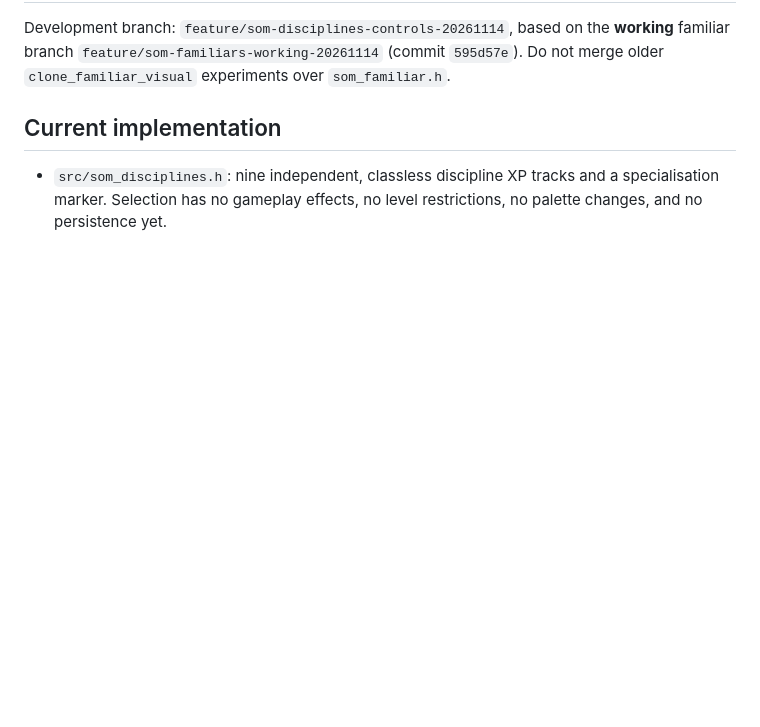
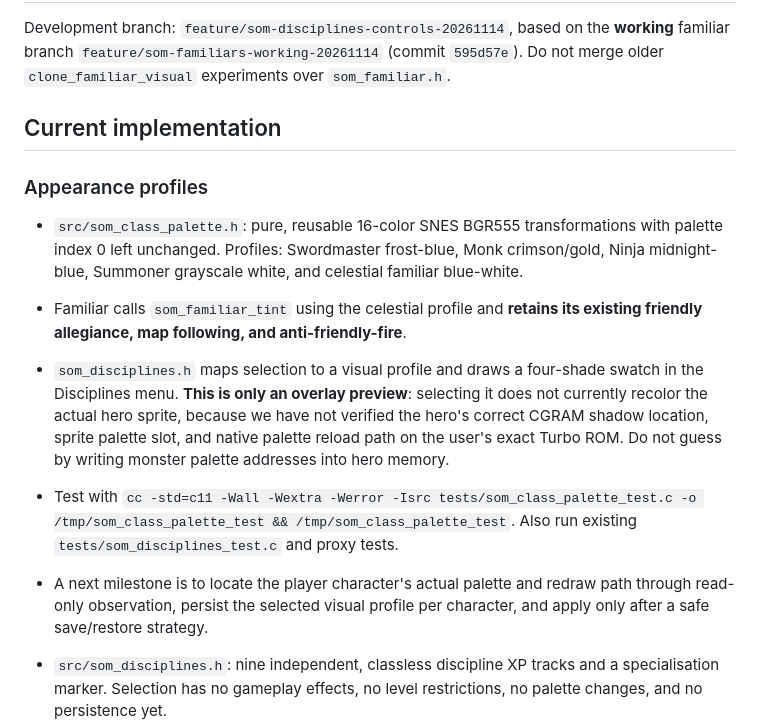
Before and after one commit to vatomalo/FlXtR-Steamlink, a Markdown page: docs/SOM-DISCIPLINES-CONTROLS.md, the part around the change. Drawn GitHub-style; blank space fills up the shorter version.

Commit message:
Document selected class palette previews and safe runtime integration limitations

```diff
--- a/docs/SOM-DISCIPLINES-CONTROLS.md
+++ b/docs/SOM-DISCIPLINES-CONTROLS.md
@@ -3,6 +3,15 @@
 Development branch: `feature/som-disciplines-controls-20261114`, based on the **working** familiar branch `feature/som-familiars-working-20261114` (commit `595d57e`). Do not merge older `clone_familiar_visual` experiments over `som_familiar.h`.
 
 ## Current implementation
+
+### Appearance profiles
+
+- `src/som_class_palette.h`: pure, reusable 16-color SNES BGR555 transformations with palette index 0 left unchanged. Profiles: Swordmaster frost-blue, Monk crimson/gold, Ninja midnight-blue, Summoner grayscale white, and celestial familiar blue-white.
+- Familiar calls `som_familiar_tint` using the celestial profile and **retains its existing friendly allegiance, map following, and anti-friendly-fire**.
+- `som_disciplines.h` maps selection to a visual profile and draws a four-shade swatch in the Disciplines menu. **This is only an overlay preview**: selecting it does not currently recolor the actual hero sprite, because we have not verified the hero's correct CGRAM shadow location, sprite palette slot, and native palette reload path on the user's exact Turbo ROM. Do not guess by writing monster palette addresses into hero memory.
+- Test with `cc -std=c11 -Wall -Wextra -Werror -Isrc tests/som_class_palette_test.c -o /tmp/som_class_palette_test && /tmp/som_class_palette_test`. Also run existing `tests/som_disciplines_test.c` and proxy tests.
+- A next milestone is to locate the player character's actual palette and redraw path through read-only observation, persist the selected visual profile per character, and apply only after a safe save/restore strategy.
+
 
 - `src/som_disciplines.h`: nine independent, classless discipline XP tracks and a specialisation marker. Selection has no gameplay effects, no level restrictions, no palette changes, and no persistence yet.
 - Disciplines overlay renders next to the Gambits overlay when the AI is controlling the leader. L/R toggles the tab; Up/Down moves; B selects/deselects a specialization; A closes. All control interception is inside the **AI overlay mode**, so the normal game's ring controls are deliberately untouched.
```
